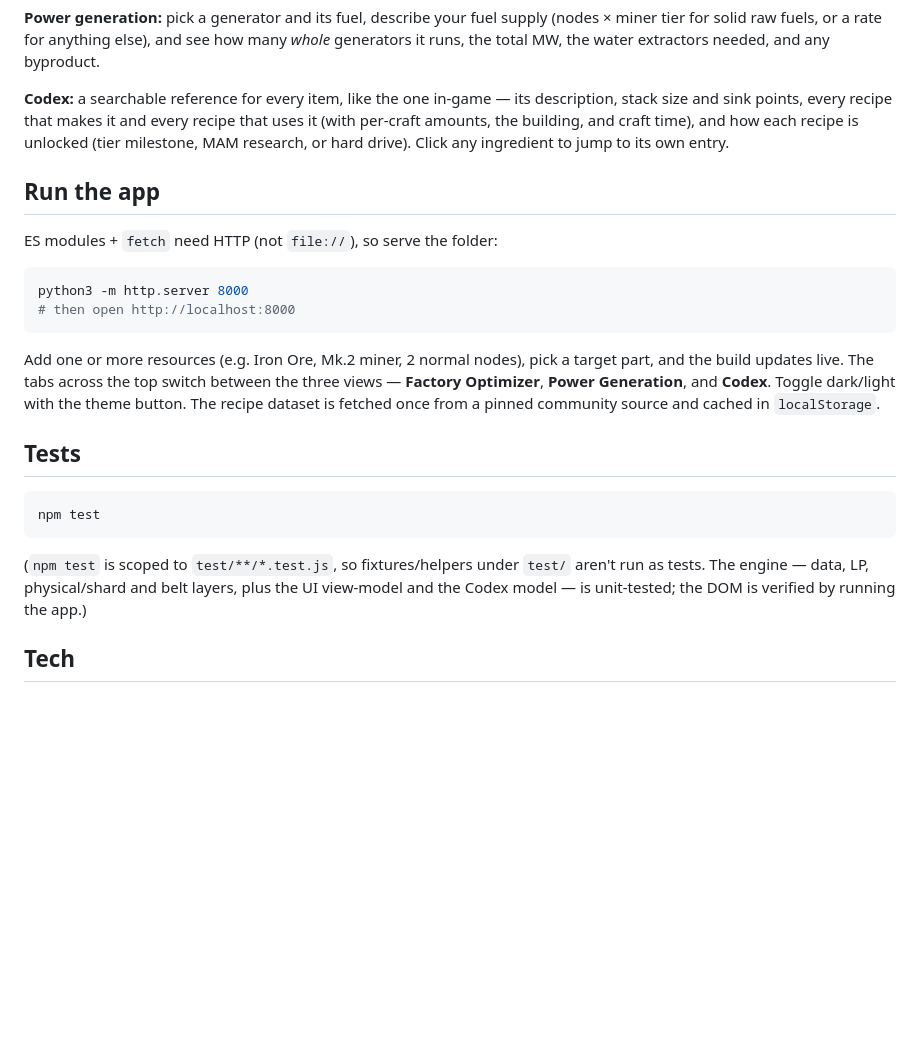
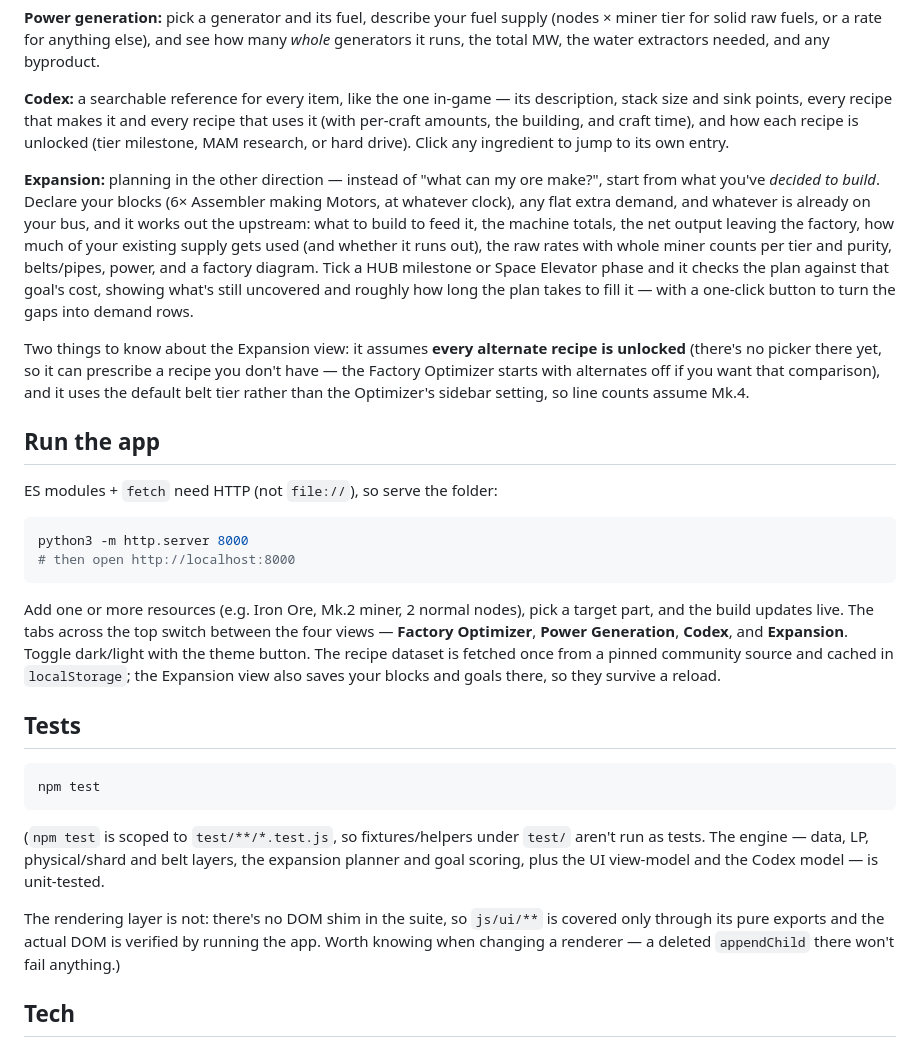
Before and after one commit to chandler-hong/satisfactory-optimizer, a Markdown page: README.md, the part around the change. GitHub-like rendering; blank space fills up the shorter version.

Commit message:
docs: document the Expansion view and the gaps left behind it
The README covered three views; Expansion was undocumented entirely. Adds it,
including the two things a reader has to know before trusting its numbers: it
assumes every alternate recipe is unlocked, and it uses the default belt tier
rather than the Optimizer's sidebar setting.

Also corrects the testing note, which claimed more than it delivers — the
rendering layer has no coverage at all, because there's no DOM shim in the
suite, so a deleted appendChild inside a renderer fails nothing. Worth knowing
before changing one.

The design specs pick up what the final review deferred: an alternates picker
and shard/belt-tier controls for the Expansion view, and three cross-cutting
items — the missing DOM shim, the Optimizer's own unclamped inputs, and its
save-before-compute ordering.

Co-Authored-By: Claude Opus 5 (1M context) <noreply@anthropic.com>

````diff
--- a/README.md
+++ b/README.md
@@ -27,6 +27,21 @@ stack size and sink points, every recipe that makes it and every recipe that use
 per-craft amounts, the building, and craft time), and how each recipe is unlocked (tier
 milestone, MAM research, or hard drive). Click any ingredient to jump to its own entry.
 
+**Expansion:** planning in the other direction — instead of "what can my ore make?", start
+from what you've *decided to build*. Declare your blocks (6× Assembler making Motors, at
+whatever clock), any flat extra demand, and whatever is already on your bus, and it works
+out the upstream: what to build to feed it, the machine totals, the net output leaving the
+factory, how much of your existing supply gets used (and whether it runs out), the raw
+rates with whole miner counts per tier and purity, belts/pipes, power, and a factory
+diagram. Tick a HUB milestone or Space Elevator phase and it checks the plan against that
+goal's cost, showing what's still uncovered and roughly how long the plan takes to fill it —
+with a one-click button to turn the gaps into demand rows.
+
+Two things to know about the Expansion view: it assumes **every alternate recipe is
+unlocked** (there's no picker there yet, so it can prescribe a recipe you don't have — the
+Factory Optimizer starts with alternates off if you want that comparison), and it uses the
+default belt tier rather than the Optimizer's sidebar setting, so line counts assume Mk.4.
+
 ## Run the app
 
 ES modules + `fetch` need HTTP (not `file://`), so serve the folder:
@@ -37,10 +52,11 @@ python3 -m http.server 8000
 ```
 
 Add one or more resources (e.g. Iron Ore, Mk.2 miner, 2 normal nodes), pick a target part,
-and the build updates live. The tabs across the top switch between the three views —
-**Factory Optimizer**, **Power Generation**, and **Codex**. Toggle dark/light with the theme
-button. The recipe dataset is fetched once from a pinned community source and cached in
-`localStorage`.
+and the build updates live. The tabs across the top switch between the four views —
+**Factory Optimizer**, **Power Generation**, **Codex**, and **Expansion**. Toggle dark/light
+with the theme button. The recipe dataset is fetched once from a pinned community source and
+cached in `localStorage`; the Expansion view also saves your blocks and goals there, so they
+survive a reload.
 
 ## Tests
 
@@ -49,8 +65,12 @@ npm test
 ```
 
 (`npm test` is scoped to `test/**/*.test.js`, so fixtures/helpers under `test/` aren't run
-as tests. The engine — data, LP, physical/shard and belt layers, plus the UI view-model and
-the Codex model — is unit-tested; the DOM is verified by running the app.)
+as tests. The engine — data, LP, physical/shard and belt layers, the expansion planner and
+goal scoring, plus the UI view-model and the Codex model — is unit-tested.
+
+The rendering layer is not: there's no DOM shim in the suite, so `js/ui/**` is covered only
+through its pure exports and the actual DOM is verified by running the app. Worth knowing
+when changing a renderer — a deleted `appendChild` there won't fail anything.)
 
 ## Tech
 
````
Also changed, not shown: 2 other files.
